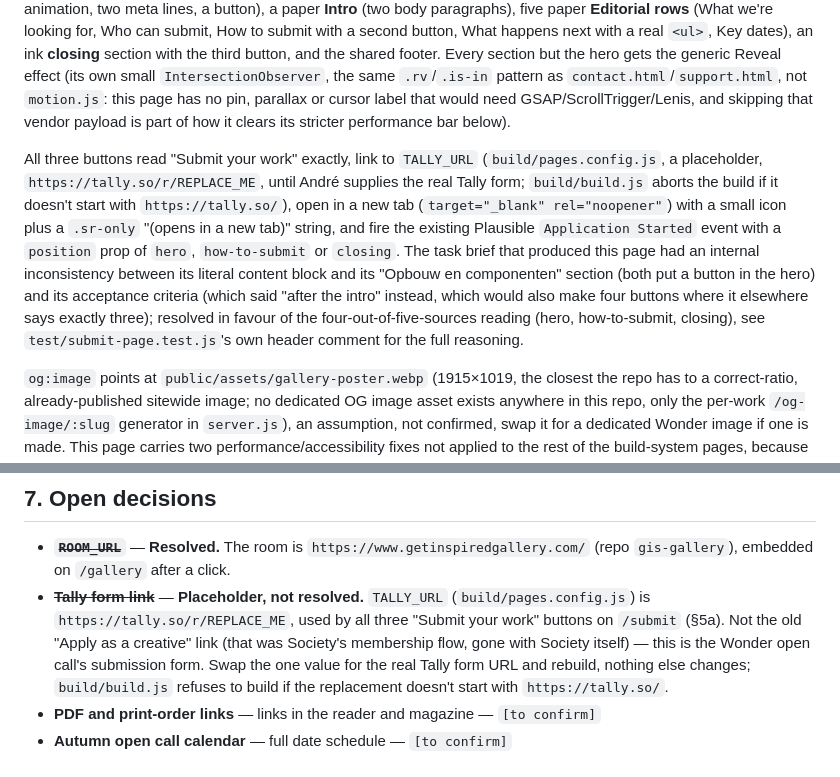
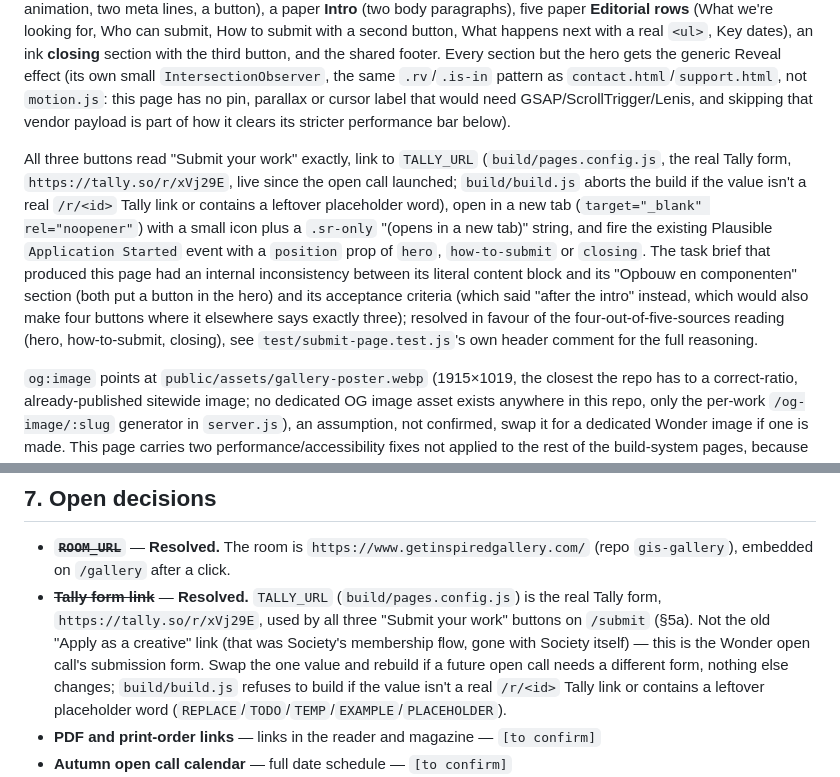
Before and after one commit to getinspiredmedia/gis-website, a Markdown page: docs/gis-design-system.md, 2 parts joined by grey strips. Rendered like a GitHub page.

Commit message:
Update stale TALLY_URL placeholder reference in design system docs
docs/gis-design-system.md still described TALLY_URL as the unresolved
https://tally.so/r/REPLACE_ME placeholder in two places, even though
build/pages.config.js and CLAUDE.md have carried the real Tally form
(https://tally.so/r/xVj29E) since the open call went live. Updates
both mentions and marks the "Tally form link" open decision resolved.

Co-Authored-By: Claude Sonnet 5 <noreply@anthropic.com>
Claude-Session: https://claude.ai/code/session_01SoUXBrsFn7Hm3MSuZgypuD

```diff
--- a/docs/gis-design-system.md
+++ b/docs/gis-design-system.md
@@ -113,7 +113,7 @@ Square corners, hairline border (`--line`), blue on focus. Labels sit above the
 
 A build-system page (`build/pages/submit.html`), standard nav/analytics/footer partials, added 9 November 2026 when `/submit` stopped being the On View weekly submission form (that form moved to `/on-view/submit`, unchanged otherwise, see CLAUDE.md). Top to bottom: a blue **Hero** that doubles as the page's one Statement panel (eyebrow "Open Call: Wonder", the statement "Whatever made you stop and look twice." with the statement-rise animation, two meta lines, a button), a paper **Intro** (two body paragraphs), five paper **Editorial rows** (What we're looking for, Who can submit, How to submit with a second button, What happens next with a real `<ul>`, Key dates), an ink **closing** section with the third button, and the shared footer. Every section but the hero gets the generic Reveal effect (its own small `IntersectionObserver`, the same `.rv`/`.is-in` pattern as `contact.html`/`support.html`, not `motion.js`: this page has no pin, parallax or cursor label that would need GSAP/ScrollTrigger/Lenis, and skipping that vendor payload is part of how it clears its stricter performance bar below).
 
-All three buttons read "Submit your work" exactly, link to `TALLY_URL` (`build/pages.config.js`, a placeholder, `https://tally.so/r/REPLACE_ME`, until André supplies the real Tally form; `build/build.js` aborts the build if it doesn't start with `https://tally.so/`), open in a new tab (`target="_blank" rel="noopener"`) with a small icon plus a `.sr-only` "(opens in a new tab)" string, and fire the existing Plausible `Application Started` event with a `position` prop of `hero`, `how-to-submit` or `closing`. The task brief that produced this page had an internal inconsistency between its literal content block and its "Opbouw en componenten" section (both put a button in the hero) and its acceptance criteria (which said "after the intro" instead, which would also make four buttons where it elsewhere says exactly three); resolved in favour of the four-out-of-five-sources reading (hero, how-to-submit, closing), see `test/submit-page.test.js`'s own header comment for the full reasoning.
+All three buttons read "Submit your work" exactly, link to `TALLY_URL` (`build/pages.config.js`, the real Tally form, `https://tally.so/r/xVj29E`, live since the open call launched; `build/build.js` aborts the build if the value isn't a real `/r/<id>` Tally link or contains a leftover placeholder word), open in a new tab (`target="_blank" rel="noopener"`) with a small icon plus a `.sr-only` "(opens in a new tab)" string, and fire the existing Plausible `Application Started` event with a `position` prop of `hero`, `how-to-submit` or `closing`. The task brief that produced this page had an internal inconsistency between its literal content block and its "Opbouw en componenten" section (both put a button in the hero) and its acceptance criteria (which said "after the intro" instead, which would also make four buttons where it elsewhere says exactly three); resolved in favour of the four-out-of-five-sources reading (hero, how-to-submit, closing), see `test/submit-page.test.js`'s own header comment for the full reasoning.
 
 `og:image` points at `public/assets/gallery-poster.webp` (1915×1019, the closest the repo has to a correct-ratio, already-published sitewide image; no dedicated OG image asset exists anywhere in this repo, only the per-work `/og-image/:slug` generator in `server.js`), an assumption, not confirmed, swap it for a dedicated Wonder image if one is made. This page carries two performance/accessibility fixes not applied to the rest of the build-system pages, because it alone has a Lighthouse mobile bar (performance ≥90, accessibility 100) the others were never held to: the render-blocking Google Fonts `<link rel="stylesheet">` used everywhere else is loaded async here (preload + `media="print"` onload swap, `<noscript>` fallback, same end result), and its content sits inside a `<main>` landmark (missing on every other build-system page, a pre-existing gap, out of scope to fix sitewide here). Lighthouse mobile: performance 99, accessibility 100, CLS 0.001.
 
@@ -165,7 +165,7 @@ A small, shared, self-hosted module, `public/js/motion.js` (GSAP + ScrollTrigger
 ## 7. Open decisions
 
 - ~~**`ROOM_URL`**~~ — **Resolved.** The room is `https://www.getinspiredgallery.com/` (repo `gis-gallery`), embedded on `/gallery` after a click.
-- ~~**Tally form link**~~ — **Placeholder, not resolved.** `TALLY_URL` (`build/pages.config.js`) is `https://tally.so/r/REPLACE_ME`, used by all three "Submit your work" buttons on `/submit` (§5a). Not the old "Apply as a creative" link (that was Society's membership flow, gone with Society itself) — this is the Wonder open call's submission form. Swap the one value for the real Tally form URL and rebuild, nothing else changes; `build/build.js` refuses to build if the replacement doesn't start with `https://tally.so/`.
+- ~~**Tally form link**~~ — **Resolved.** `TALLY_URL` (`build/pages.config.js`) is the real Tally form, `https://tally.so/r/xVj29E`, used by all three "Submit your work" buttons on `/submit` (§5a). Not the old "Apply as a creative" link (that was Society's membership flow, gone with Society itself) — this is the Wonder open call's submission form. Swap the one value and rebuild if a future open call needs a different form, nothing else changes; `build/build.js` refuses to build if the value isn't a real `/r/<id>` Tally link or contains a leftover placeholder word (`REPLACE`/`TODO`/`TEMP`/`EXAMPLE`/`PLACEHOLDER`).
 - **PDF and print-order links** — links in the reader and magazine — `[to confirm]`
 - **Autumn open call calendar** — full date schedule — `[to confirm]`
 - ~~**`public/work/index.html` nav inconsistency**~~ — **Resolved.** The work-detail page ran its own nav (`.masthead-wordmark` / `.menuitem`, text wordmark, no logo, no scroll-shrink, no Log in pill, an extra "On View" link) instead of the standard Masthead. No deliberate reason found in its git history — it was built in the same initial commit as On View's MVP, before `build/partials/nav.html` existed as a shared component, and was simply never migrated afterward. Replaced with a hand-maintained copy of the standard Masthead (same pattern as `/on-view` and the magazine reader pages), including the mobile hamburger and ARIA attributes; `build/check-nav-drift.js` was generalized from a single on-view/partial comparison to a list (`HAND_MAINTAINED_COPIES`) so `public/work/index.html` is now covered by the same drift detection. The page-specific "&larr; On View" link inside `<main>` (a content affordance, not part of the nav bar) is unaffected.
```
